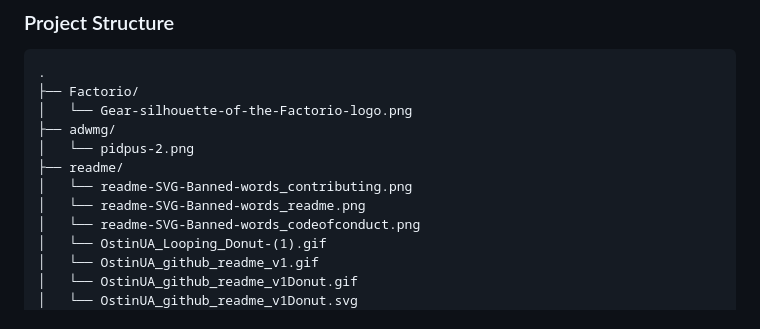
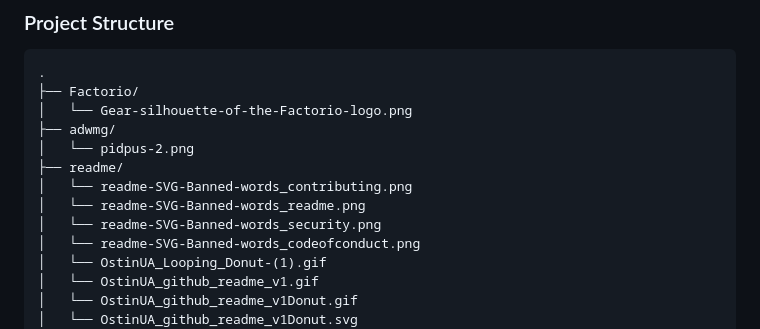
Before and after one commit to OstinUA/Image-storage, a Markdown page: README.md, the part around one of its changes. Drawn GitHub-style.

```diff
--- a/README.md
+++ b/README.md
@@ -51,6 +51,7 @@
 ├── readme/
 │   └── readme-SVG-Banned-words_contributing.png
 │   └── readme-SVG-Banned-words_readme.png
+│   └── readme-SVG-Banned-words_security.png
 │   └── readme-SVG-Banned-words_сodeofсonduct.png
 │   └── OstinUA_Looping_Donut-(1).gif
 │   └── OstinUA_github_readme_v1.gif
```
Also changed, not shown: other parts of README.md (+1 -0 lines).
